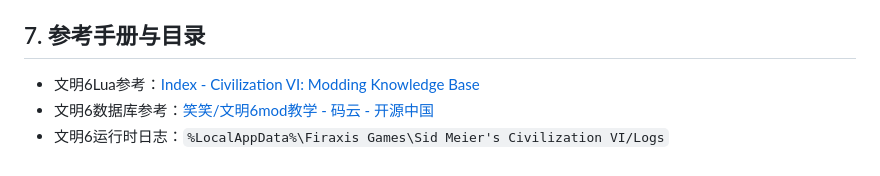
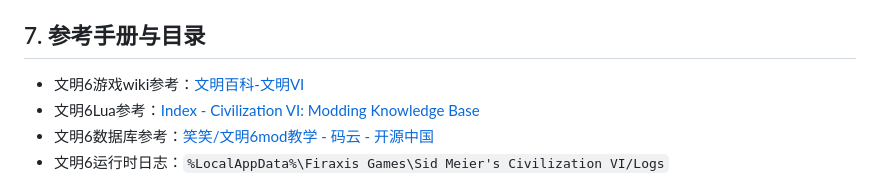
Before and after one commit to ykkz000/ykkz000-s-Soviet-Union--Rework-, a Markdown page: AGENTS.md, the part around the change. GitHub-like rendering.

Commit message:
docs(agents): 在参考手册中添加文明6百科链接

```diff
--- a/AGENTS.md
+++ b/AGENTS.md
@@ -61,6 +61,7 @@ ykkz000's Soviet Union (Rework)是一个使用Lua、XML和SQL（SQLite方言）
 - **添加/删除文件**: 在添加或删除文件/目录后，同步更新`ykkz000's Soviet Union (Rework).civ6proj`文件的`<ItemGroup>`标签内容。另外判断文件在游戏中的加载时机以及作用，更新`<FrontEndActionData>`标签或`<InGameActionData>`标签的内容
 
 ## 7. 参考手册与目录
+- 文明6游戏wiki参考：[文明百科-文明VI](https://www.civilopedia.net/zh-CN/gathering-storm/concepts/intro/)
 - 文明6Lua参考：[Index - Civilization VI: Modding Knowledge Base](https://sukritact.github.io/Civilization-VI-Modding-Knowledge-Base/)
 - 文明6数据库参考：[笑笑/文明6mod教学 - 码云 - 开源中国](https://gitee.com/xiaoxiaoccat/civ-6-mod-tutorial/tree/master)
 - 文明6运行时日志：`%LocalAppData%\Firaxis Games\Sid Meier's Civilization VI/Logs`
```
